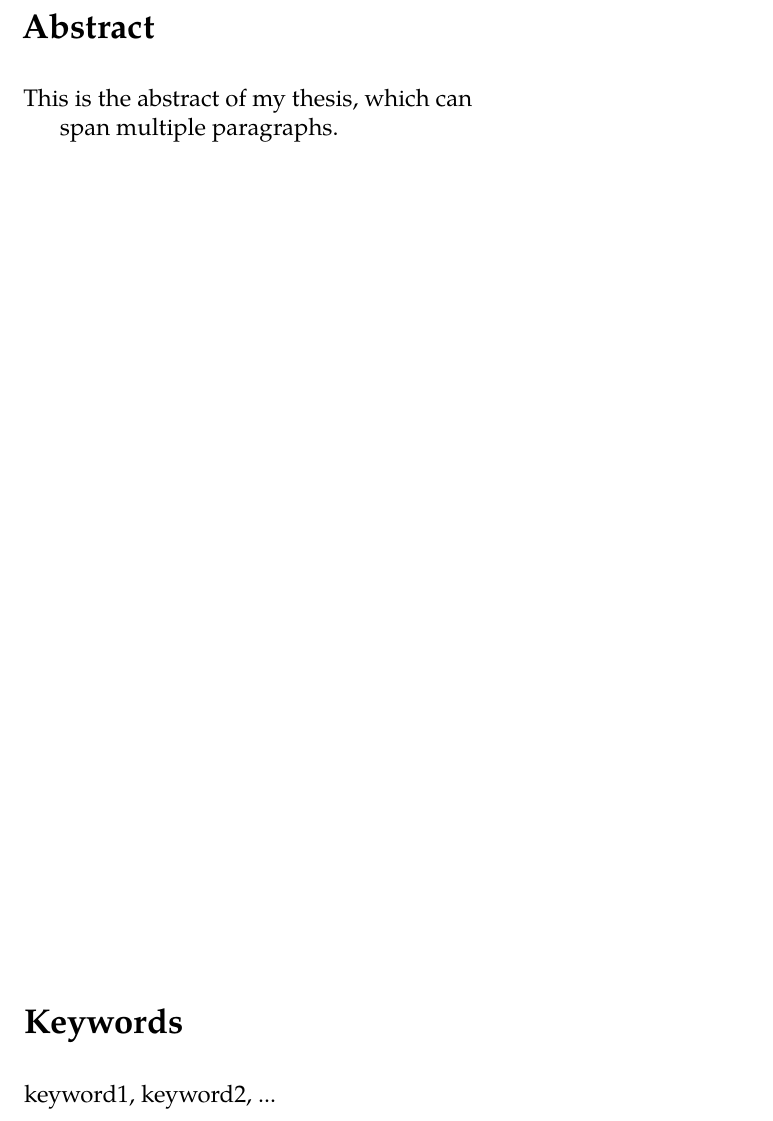
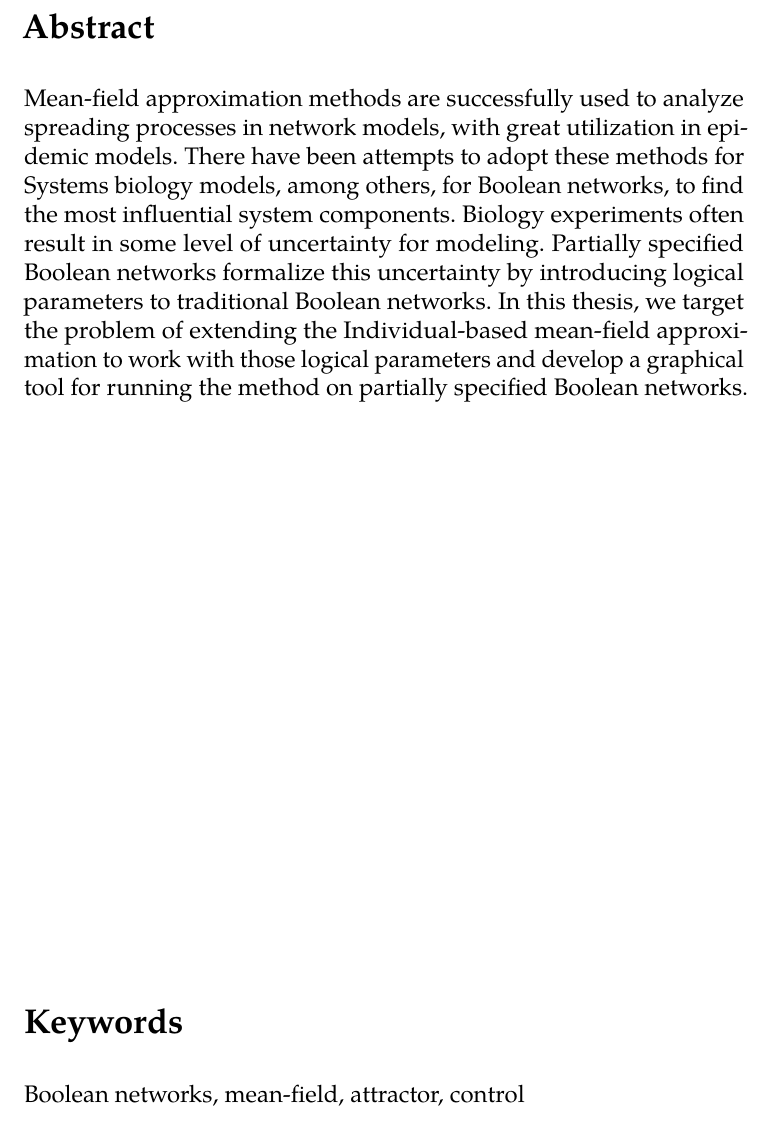
Before and after one commit to vargac/PBN_infl, a LaTeX thesis (text/main.tex): part of page 6 of 50, cut so that both start at the same text. Compiled offline with pdfLaTeX.

Commit message:
text: Add abstract and keywords

```diff
--- a/text/main.tex
+++ b/text/main.tex
@@ -18,11 +18,19 @@
     advisor     = {prof. RNDr. Luboš Brim, CSc.},
     title       = {%
 		Influence maximization in partially specified Boolean networks},
-    keywords    = {keyword1, keyword2, ...},
+    keywords    = {Boolean networks, mean-field, attractor, control},
     abstract    = {%
-      This is the abstract of my thesis, which can
-
-      span multiple paragraphs.
+        Mean-field approximation methods are successfully used to analyze
+        spreading processes in network models, with great utilization in
+        epidemic models. There have been attempts to adopt these methods for
+        Systems biology models, among others, for Boolean networks, to find the
+        most influential system components. Biology experiments often result in
+        some level of uncertainty for modeling. Partially specified Boolean
+        networks formalize this uncertainty by introducing logical parameters
+        to traditional Boolean networks. In this thesis, we target the problem
+        of extending the Individual-based mean-field approximation to work with
+        those logical parameters and develop a graphical tool for running the
+        method on partially specified Boolean networks.
     },
     thanks      = {%
       These are the acknowledgements for my thesis, which can
```
Also changed, not shown: text/main.tex (11 more changed lines).
